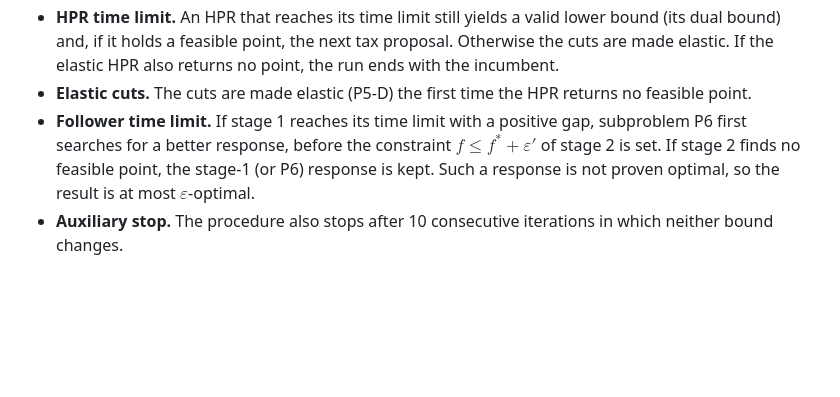
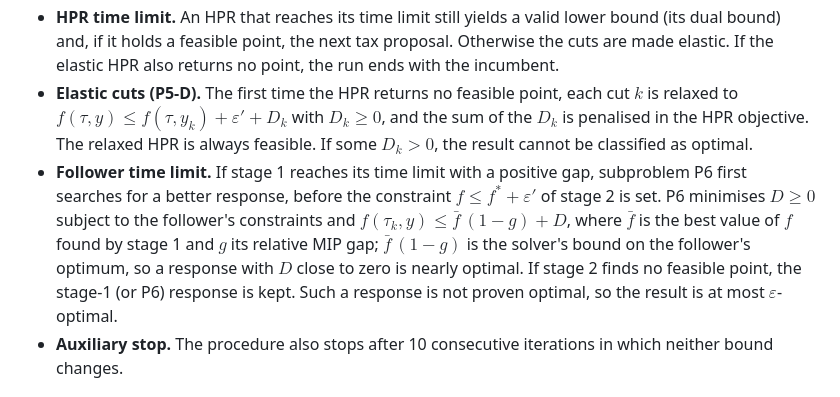
Before and after one commit to marceloalmeidapinto1998/bilevel_carbon-tax_clsc, a Markdown page: README.md, the part around the change. GitHub-like rendering; folded sections open; blank space fills up the shorter version.

Commit message:
Define the elastic cuts (P5-D) and subproblem P6 in the README
Co-Authored-By: Claude Sonnet 5.5 <noreply@anthropic.com>

```diff
--- a/README.md
+++ b/README.md
@@ -81,8 +81,8 @@ The outcomes below hold up to the solvers' tolerances and $\varepsilon'$.
 
 - **Convergence.** Soares et al. note that with positive MIP gaps and elastic variables convergence cannot be ensured. This is why "optimal" requires the extra conditions in the table.
 - **HPR time limit.** An HPR that reaches its time limit still yields a valid lower bound (its dual bound) and, if it holds a feasible point, the next tax proposal. Otherwise the cuts are made elastic. If the elastic HPR also returns no point, the run ends with the incumbent.
-- **Elastic cuts.** The cuts are made elastic (P5-D) the first time the HPR returns no feasible point.
-- **Follower time limit.** If stage 1 reaches its time limit with a positive gap, subproblem P6 first searches for a better response, before the constraint $f \le f^{\ast} + \varepsilon'$ of stage 2 is set. If stage 2 finds no feasible point, the stage-1 (or P6) response is kept. Such a response is not proven optimal, so the result is at most $\varepsilon$-optimal.
+- **Elastic cuts (P5-D).** The first time the HPR returns no feasible point, each cut $k$ is relaxed to $f(\tau, y) \le f(\tau, y_{k}) + \varepsilon' + D_{k}$ with $D_{k} \ge 0$, and the sum of the $D_{k}$ is penalised in the HPR objective. The relaxed HPR is always feasible. If some $D_{k} > 0$, the result cannot be classified as optimal.
+- **Follower time limit.** If stage 1 reaches its time limit with a positive gap, subproblem P6 first searches for a better response, before the constraint $f \le f^{\ast} + \varepsilon'$ of stage 2 is set. P6 minimises $D \ge 0$ subject to the follower's constraints and $f(\tau_{k}, y) \le \bar{f}\,(1 - g) + D$, where $\bar{f}$ is the best value of $f$ found by stage 1 and $g$ its relative MIP gap; $\bar{f}\,(1 - g)$ is the solver's bound on the follower's optimum, so a response with $D$ close to zero is nearly optimal. If stage 2 finds no feasible point, the stage-1 (or P6) response is kept. Such a response is not proven optimal, so the result is at most $\varepsilon$-optimal.
 - **Auxiliary stop.** The procedure also stops after 10 consecutive iterations in which neither bound changes.
 
 </details>
```
